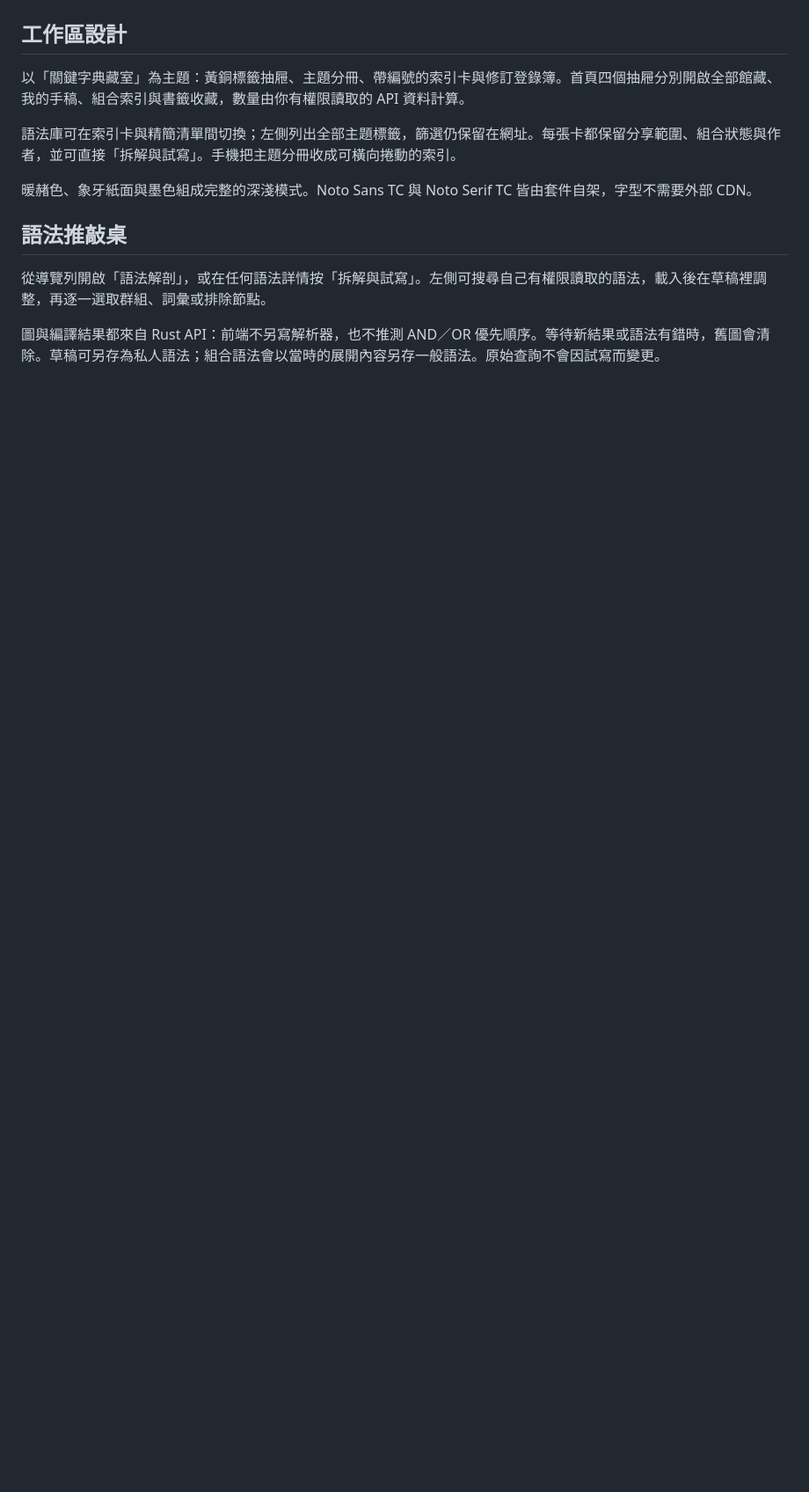
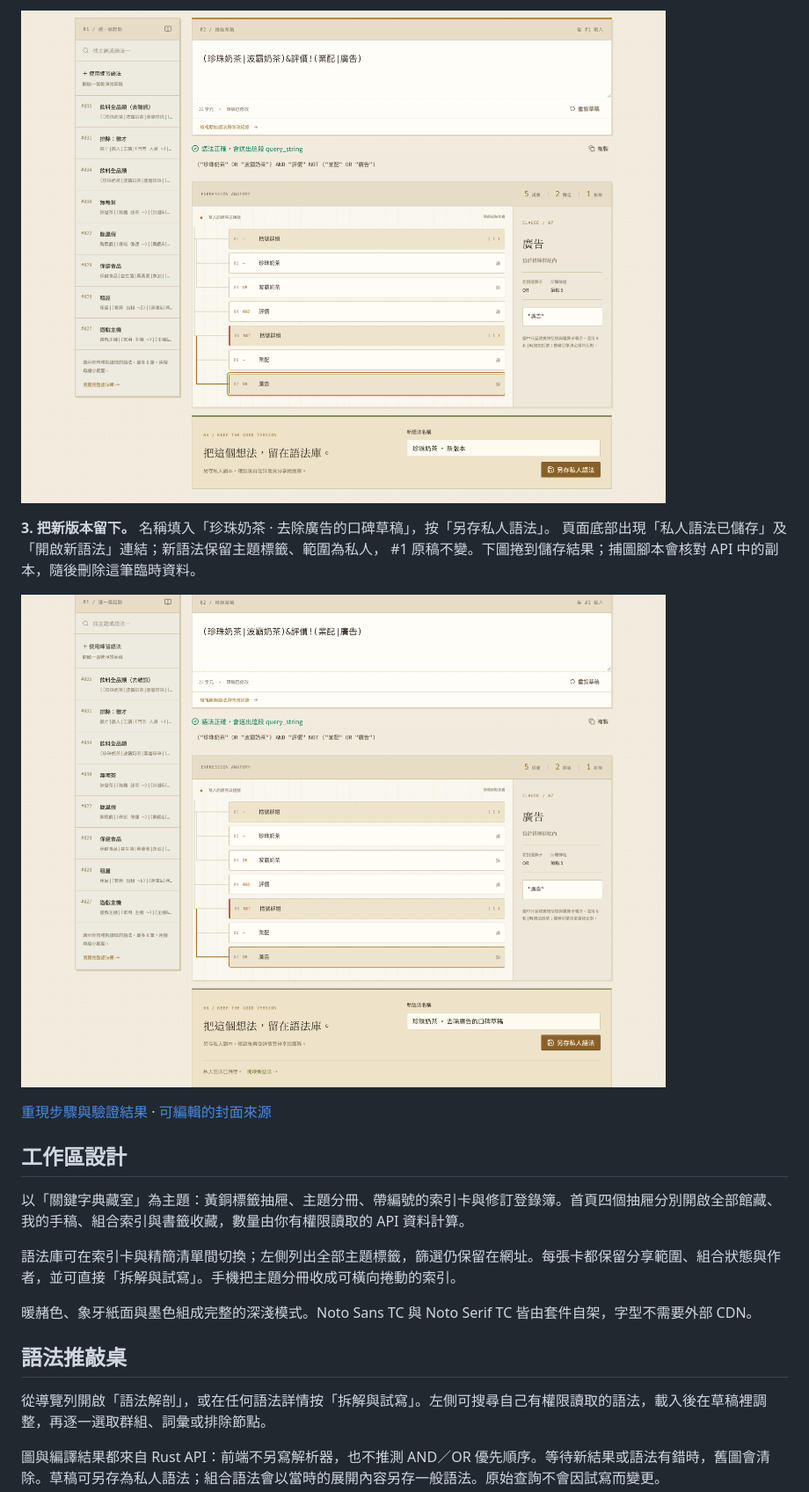
Before and after one commit to NatLee/keyword-vault, a Markdown page: README.md, the part around one of its changes. Shown at 88% size. GitHub-like rendering; pictures changed too: docs/images/workflow-02.png (added), docs/images/workflow-03.png (added); blank space fills up the shorter version.

```diff
--- a/README.md
+++ b/README.md
@@ -25,3 +34,12 @@ Keyword Vault 是放這些語法的地方：寫的時候馬上檢查語法、看
+![步驟二：從 #1 載入並改寫草稿，選取廣告的排除群組節點](docs/images/workflow-02.png)
+
+**3. 把新版本留下。** 名稱填入「珍珠奶茶 · 去除廣告的口碑草稿」，按「另存私人語法」。
+頁面底部出現「私人語法已儲存」及「開啟新語法」連結；新語法保留主題標籤、範圍為私人，
+#1 原稿不變。下圖捲到儲存結果；捕圖腳本會核對 API 中的副本，隨後刪除這筆臨時資料。
+
+![步驟三：同一份試寫另存私人語法，顯示成功及開啟連結](docs/images/workflow-03.png)
+
+[重現步驟與驗證結果](docs/workflow-verification.md) · [可編輯的封面來源](docs/images/src/cover.html)
 
 ## 工作區設計
 
```
Also changed, not shown: other parts of README.md (+40 -13 lines), docs/fonts/README.md (added, +1 -0 lines), docs/workflow-verification.md (added, +58 -0 lines), docs/images/cover.png (added), docs/images/workflow-01.png (added), 7 other files.
